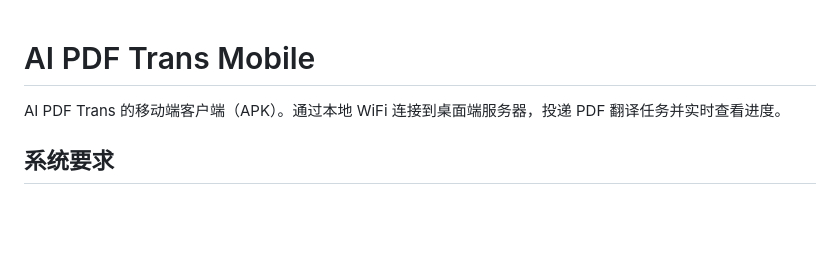
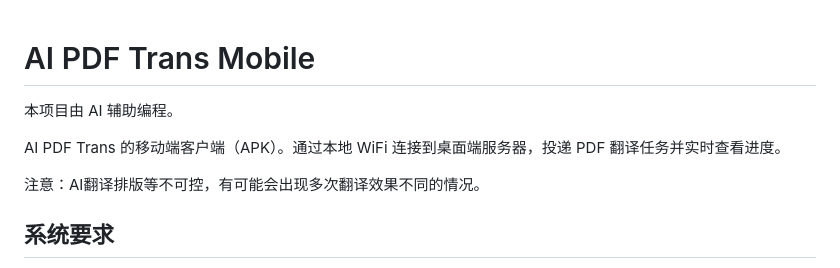
Before and after one commit to Hjdd14/ai-pdf-trans-apk, a Markdown page: README.md, the part around the change. GitHub-like rendering; blank space fills up the shorter version.

Commit message:
更新 README.md

```diff
--- a/README.md
+++ b/README.md
@@ -1,7 +1,9 @@
 # AI PDF Trans Mobile
+本项目由 AI 辅助编程。
 
 AI PDF Trans 的移动端客户端（APK）。通过本地 WiFi 连接到桌面端服务器，投递 PDF 翻译任务并实时查看进度。
 
+注意：AI翻译排版等不可控，有可能会出现多次翻译效果不同的情况。
 ## 系统要求
 
 - **Flutter SDK** >= 3.4.0
```
